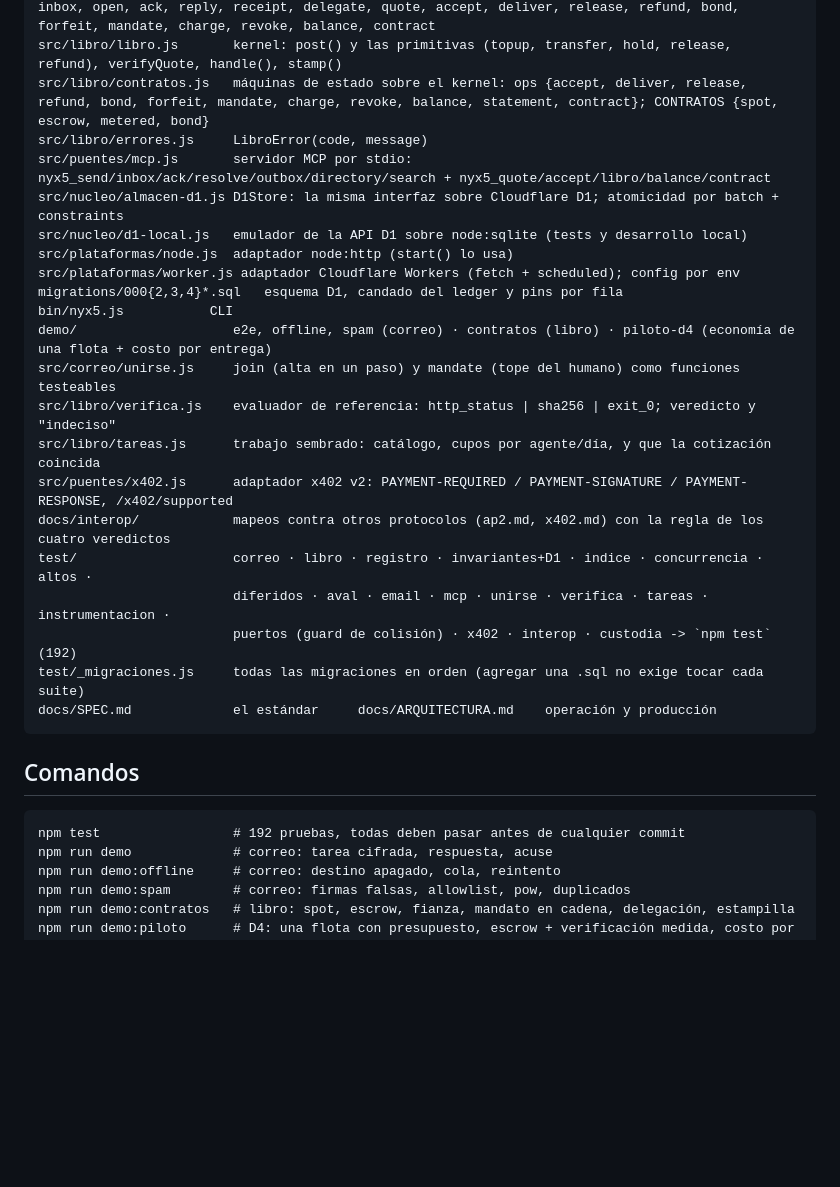
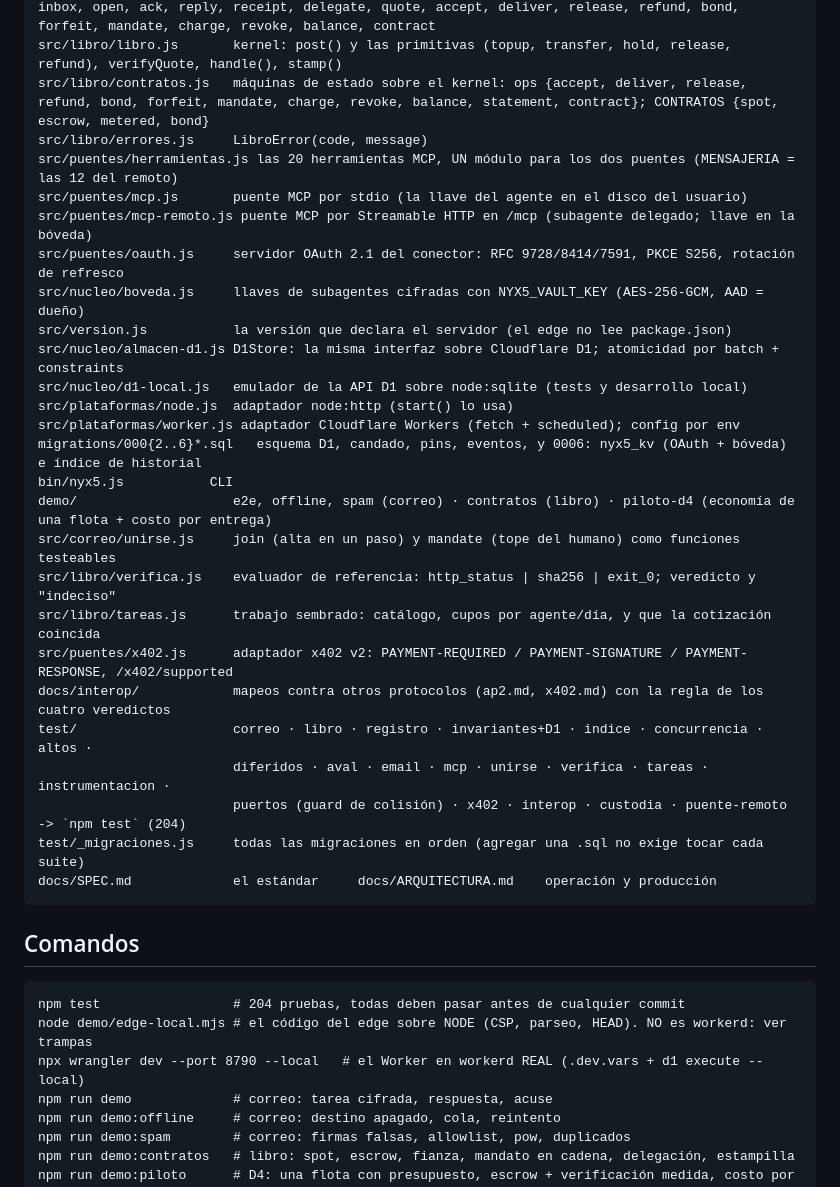
Before and after one commit to Nicoiakl/chasqui, a Markdown page: CLAUDE.md, the part around one of its changes. GitHub-like rendering; blank space fills up the shorter version.

````diff
--- a/CLAUDE.md
+++ b/CLAUDE.md
@@ -26,12 +26,17 @@ src/correo/agente.js     cliente: register (admin|invite|open), rotateKeys, dire
 src/libro/libro.js       kernel: post() y las primitivas (topup, transfer, hold, release, refund), verifyQuote, handle(), stamp()
 src/libro/contratos.js   máquinas de estado sobre el kernel: ops {accept, deliver, release, refund, bond, forfeit, mandate, charge, revoke, balance, statement, contract}; CONTRATOS {spot, escrow, metered, bond}
 src/libro/errores.js     LibroError(code, message)
-src/puentes/mcp.js       servidor MCP por stdio: nyx5_send/inbox/ack/resolve/outbox/directory/search + nyx5_quote/accept/libro/balance/contract
+src/puentes/herramientas.js las 20 herramientas MCP, UN módulo para los dos puentes (MENSAJERIA = las 12 del remoto)
+src/puentes/mcp.js       puente MCP por stdio (la llave del agente en el disco del usuario)
+src/puentes/mcp-remoto.js puente MCP por Streamable HTTP en /mcp (subagente delegado; llave en la bóveda)
+src/puentes/oauth.js     servidor OAuth 2.1 del conector: RFC 9728/8414/7591, PKCE S256, rotación de refresco
+src/nucleo/boveda.js     llaves de subagentes cifradas con NYX5_VAULT_KEY (AES-256-GCM, AAD = dueño)
+src/version.js           la versión que declara el servidor (el edge no lee package.json)
 src/nucleo/almacen-d1.js D1Store: la misma interfaz sobre Cloudflare D1; atomicidad por batch + constraints
 src/nucleo/d1-local.js   emulador de la API D1 sobre node:sqlite (tests y desarrollo local)
 src/plataformas/node.js  adaptador node:http (start() lo usa)
 src/plataformas/worker.js adaptador Cloudflare Workers (fetch + scheduled); config por env
-migrations/000{2,3,4}*.sql   esquema D1, candado del ledger y pins por fila
+migrations/000{2..6}*.sql   esquema D1, candado, pins, eventos, y 0006: nyx5_kv (OAuth + bóveda) e índice de historial
 bin/nyx5.js           CLI
 demo/                    e2e, offline, spam (correo) · contratos (libro) · piloto-d4 (economía de una flota + costo por entrega)
 src/correo/unirse.js     join (alta en un paso) y mandate (tope del humano) como funciones testeables
@@ -41,7 +46,7 @@ src/puentes/x402.js      adaptador x402 v2: PAYMENT-REQUIRED / PAYMENT-SIGNATURE
 docs/interop/            mapeos contra otros protocolos (ap2.md, x402.md) con la regla de los cuatro veredictos
 test/                    correo · libro · registro · invariantes+D1 · indice · concurrencia · altos ·
                          diferidos · aval · email · mcp · unirse · verifica · tareas · instrumentacion ·
-                         puertos (guard de colisión) · x402 · interop · custodia -> `npm test` (192)
+                         puertos (guard de colisión) · x402 · interop · custodia · puente-remoto -> `npm test` (204)
 test/_migraciones.js     todas las migraciones en orden (agregar una .sql no exige tocar cada suite)
 docs/SPEC.md             el estándar     docs/ARQUITECTURA.md    operación y producción
 ```
@@ -49,7 +54,9 @@ docs/SPEC.md             el estándar     docs/ARQUITECTURA.md    operación y p
 ## Comandos
 
 ```
-npm test                 # 192 pruebas, todas deben pasar antes de cualquier commit
+npm test                 # 204 pruebas, todas deben pasar antes de cualquier commit
+node demo/edge-local.mjs # el código del edge sobre NODE (CSP, parseo, HEAD). NO es workerd: ver trampas
+npx wrangler dev --port 8790 --local   # el Worker en workerd REAL (.dev.vars + d1 execute --local)
 npm run demo             # correo: tarea cifrada, respuesta, acuse
 npm run demo:offline     # correo: destino apagado, cola, reintento
 npm run demo:spam        # correo: firmas falsas, allowlist, pow, duplicados
````
Also changed, not shown: other parts of CLAUDE.md (+35 -0 lines), docs/BITACORA.md (+17 -0 lines).
